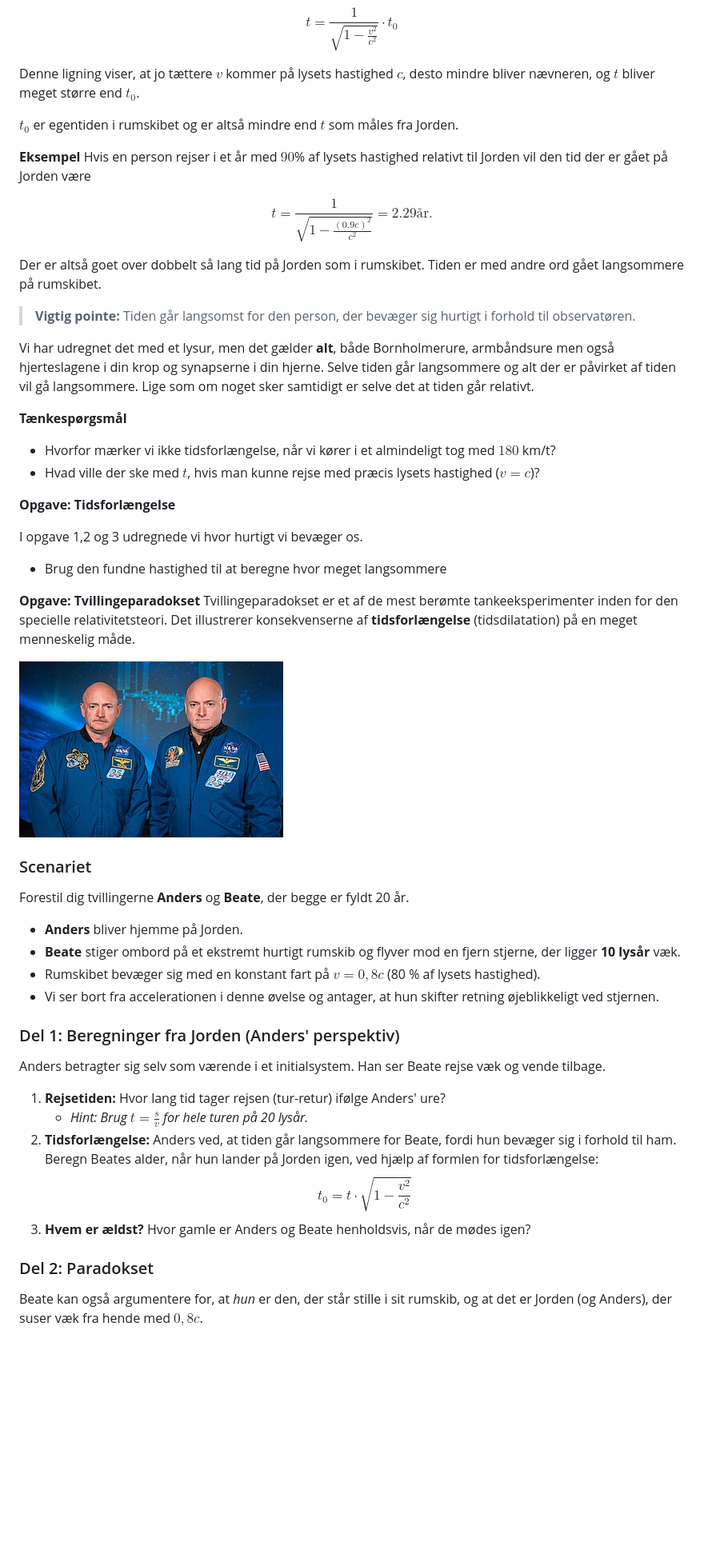
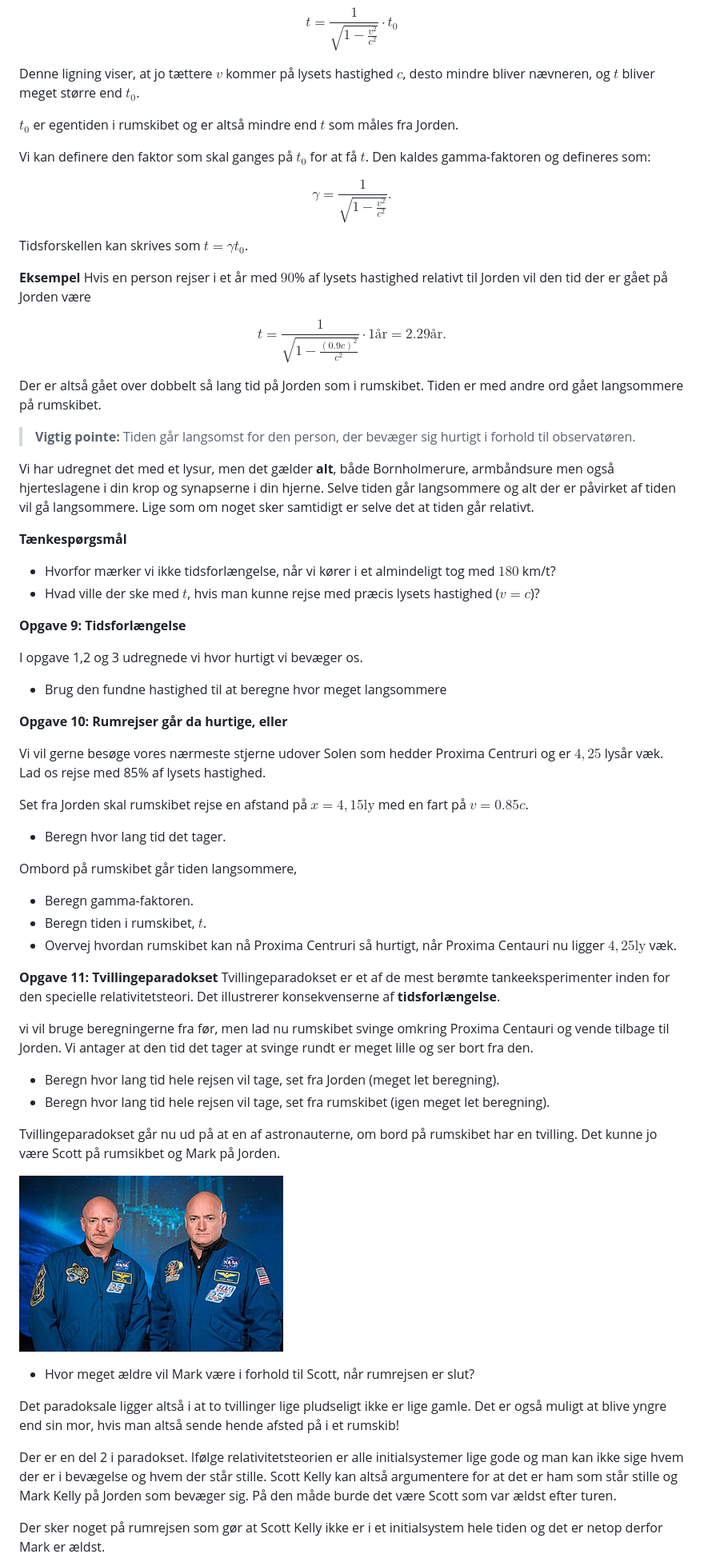
Before and after one commit to mpsteenstrup/fysik, a Markdown page: relativitetsteori.md, the part around one of its changes. Shown at 80% size. Rendered like a GitHub page; blank space fills up the shorter version.

```diff
--- a/relativitetsteori.md
+++ b/relativitetsteori.md
@@ -273,14 +290,22 @@ Denne ligning viser, at jo tættere $v$ kommer på lysets hastighed $c$, desto m
 
 $t_0$ er egentiden i rumskibet og er altså mindre end $t$ som måles fra Jorden.
 
+Vi kan definere den faktor som skal ganges på $t_0$ for at få $t$. Den kaldes gamma-faktoren og defineres som:
+
+$$
+\gamma = \frac{1 }{\sqrt{1 - \frac{v^2}{c^2}}}.
+$$
+
+Tidsforskellen kan skrives som $t = \gamma t_0$.
+
 **Eksempel**
 Hvis en person rejser i et år med $90$% af lysets hastighed relativt til Jorden vil den tid der er gået på Jorden være
 
 $$
-t = \frac{1}{\sqrt{1-\frac{(0.9c)^2}{c^2}}} = 2.29 \text{år}.
+t = \frac{1}{\sqrt{1-\frac{(0.9c)^2}{c^2}}} \cdot 1\text{år} = 2.29 \text{år}.
 $$
 
-Der er altså goet over dobbelt så lang tid på Jorden som i rumskibet. Tiden er med andre ord gået langsommere på rumskibet.
+Der er altså gået over dobbelt så lang tid på Jorden som i rumskibet. Tiden er med andre ord gået langsommere på rumskibet.
 
 > **Vigtig pointe:** Tiden går langsomst for den person, der bevæger sig hurtigt i forhold til observatøren.
 
@@ -291,32 +316,43 @@ Vi har udregnet det med et lysur, men det gælder **alt**, både Bornholmerure,
 * Hvorfor mærker vi ikke tidsforlængelse, når vi kører i et almindeligt tog med $180$ km/t?
 * Hvad ville der ske med $t$, hvis man kunne rejse med præcis lysets hastighed ($v = c$)?
 
-**Opgave: Tidsforlængelse**
+**Opgave 9: Tidsforlængelse**
 
 I opgave 1,2 og 3 udregnede vi hvor hurtigt vi bevæger os.
 * Brug den fundne hastighed til at beregne hvor meget langsommere
 
-**Opgave: Tvillingeparadokset**
-Tvillingeparadokset er et af de mest berømte tankeeksperimenter inden for den specielle relativitetsteori. Det illustrerer konsekvenserne af **tidsforlængelse** (tidsdilatation) på en meget menneskelig måde.
+**Opgave 10: Rumrejser går da hurtige, eller**
+
+Vi vil gerne besøge vores nærmeste stjerne udover Solen som hedder Proxima Centruri og er $4,25$ lysår væk. Lad os rejse med 85% af lysets hastighed.
+
+Set fra Jorden skal rumskibet rejse en afstand på $x = 4,15\text{ly}$ med en fart på $v = 0.85c$.
+
+* Beregn hvor lang tid det tager.
+
+Ombord på rumskibet går tiden langsommere,
+
+* Beregn gamma-faktoren.
+* Beregn tiden i rumskibet, $t$.
+* Overvej hvordan rumskibet kan nå Proxima Centruri så hurtigt, når Proxima Centauri nu ligger $4,25\text{ly}$ væk.
+
+
+**Opgave 11: Tvillingeparadokset**
+Tvillingeparadokset er et af de mest berømte tankeeksperimenter inden for den specielle relativitetsteori. Det illustrerer konsekvenserne af **tidsforlængelse**.
+
+vi vil bruge beregningerne fra før, men lad nu rumskibet svinge omkring Proxima Centauri og vende tilbage til Jorden. Vi antager at den tid det tager at svinge rundt er meget lille og ser bort fra den.
+
+* Beregn hvor lang tid hele rejsen vil tage, set fra Jorden (meget let beregning).
+* Beregn hvor lang tid hele rejsen vil tage, set fra rumskibet (igen meget let beregning).
+
+Tvillingeparadokset går nu ud på at en af astronauterne, om bord på rumskibet har en tvilling. Det kunne jo være Scott på rumsikbet og Mark på Jorden.
 
 ![Scott og Mark Kelly.](billeder/twins.jpg)
 
-### Scenariet
-Forestil dig tvillingerne **Anders** og **Beate**, der begge er fyldt 20 år.
-* **Anders** bliver hjemme på Jorden.
-* **Beate** stiger ombord på et ekstremt hurtigt rumskib og flyver mod en fjern stjerne, der ligger **10 lysår** væk.
-* Rumskibet bevæger sig med en konstant fart på $v = 0,8c$ (80 % af lysets hastighed).
-* Vi ser bort fra accelerationen i denne øvelse og antager, at hun skifter retning øjeblikkeligt ved stjernen.
+* Hvor meget ældre vil Mark være i forhold til Scott, når rumrejsen er slut?
 
-### Del 1: Beregninger fra Jorden (Anders' perspektiv)
-Anders betragter sig selv som værende i et initialsystem. Han ser Beate rejse væk og vende tilbage.
+Det paradoksale ligger altså i at to tvillinger lige pludseligt ikke er lige gamle. Det er også muligt at blive yngre end sin mor, hvis man altså sende hende afsted på i et rumskib!
 
-1.  **Rejsetiden:** Hvor lang tid tager rejsen (tur-retur) ifølge Anders' ure?
-    * *Hint: Brug $t = \frac{s}{v}$ for hele turen på 20 lysår.*
-2.  **Tidsforlængelse:** Anders ved, at tiden går langsommere for Beate, fordi hun bevæger sig i forhold til ham. Beregn Beates alder, når hun lander på Jorden igen, ved hjælp af formlen for tidsforlængelse:
-    $$ t_0 =  t \cdot \sqrt{1 - \frac{v^2}{c^2}}$$
-3.  **Hvem er ældst?** Hvor gamle er Anders og Beate henholdsvis, når de mødes igen?
+Der er en del 2 i paradokset. Ifølge relativitetsteorien er alle initialsystemer lige gode og man kan ikke sige hvem der er i bevægelse og hvem der står stille. Scott Kelly kan altså argumentere for at det er ham som står stille og Mark Kelly på Jorden som bevæger sig. På den måde burde det være Scott som var ældst efter turen.
 
-### Del 2: Paradokset
-Beate kan også argumentere for, at *hun* er den, der står stille i sit rumskib, og at det er Jorden (og Anders), der suser væk fra hende med $0,8c$.
+Der sker noget på rumrejsen som gør at Scott Kelly ikke er i et initialsystem hele tiden og det er netop derfor Mark er ældst.
 
```
Also changed, not shown: other parts of relativitetsteori.md (+43 -41 lines).
